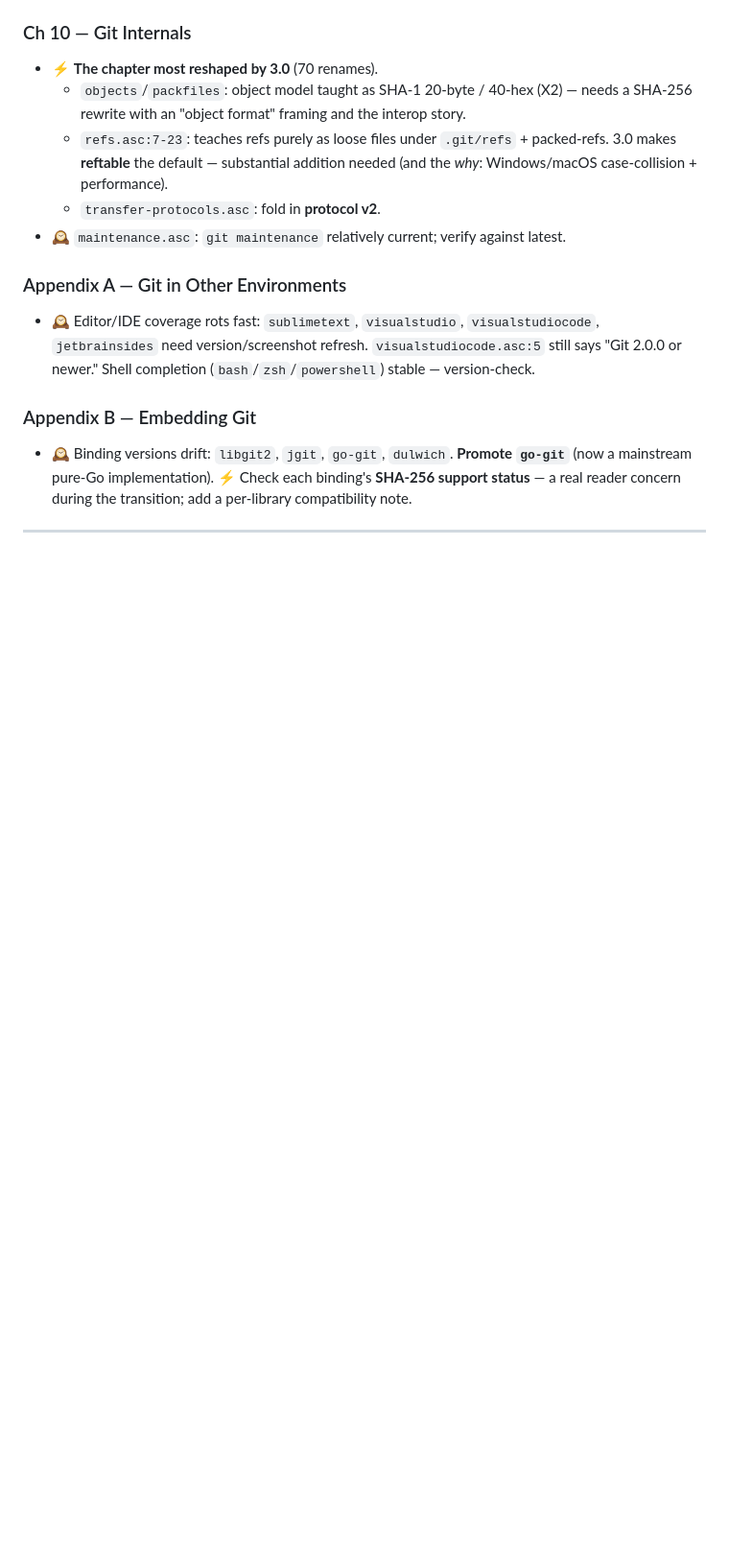
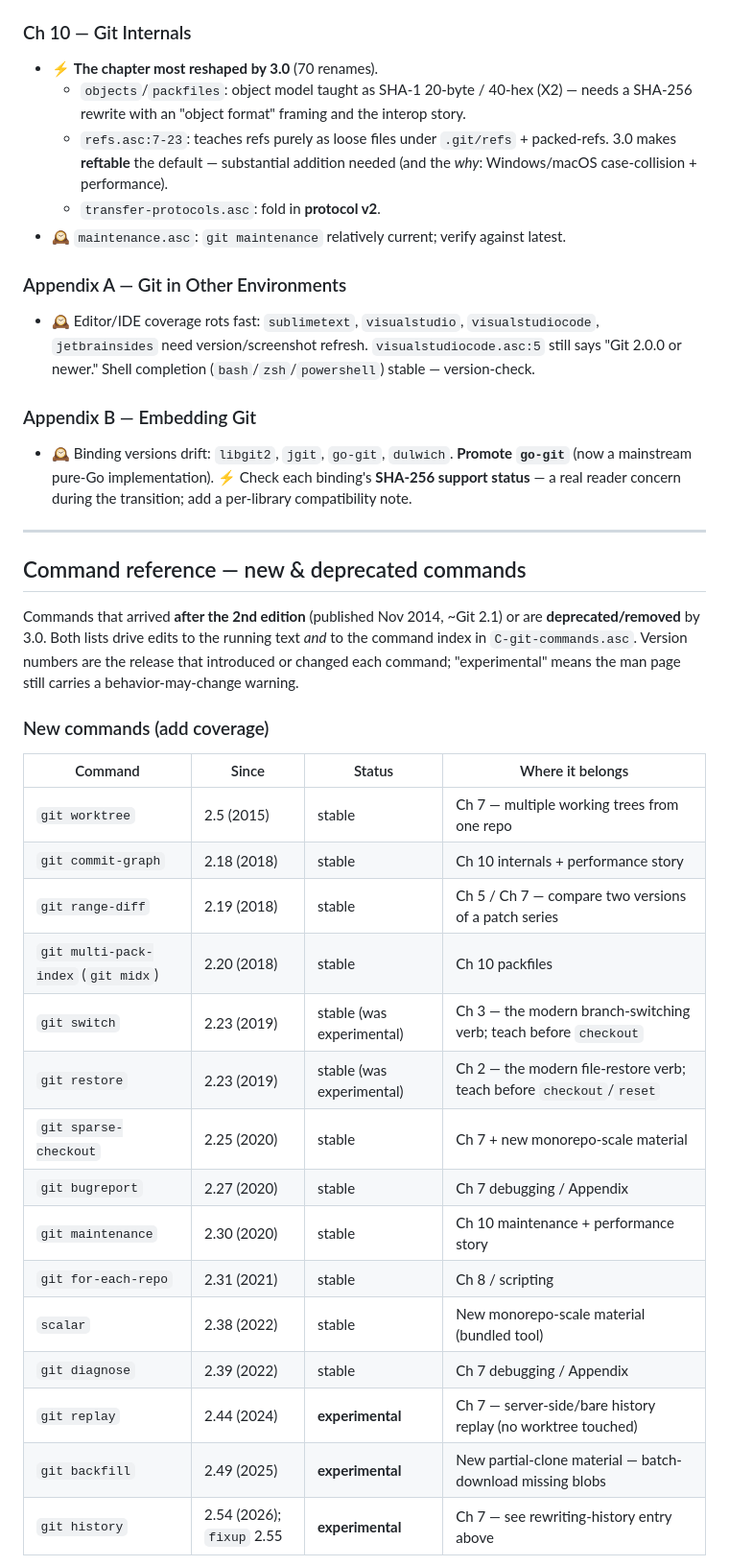
Before and after one commit to progit/progit3, a Markdown page: REVISION_PLAN.md, the part around one of its changes. Shown at 96% size. Rendered like a GitHub page; blank space fills up the shorter version.

Commit message:
Add new/deprecated command reference to revision plan
New section listing every porcelain command added since the 2nd edition
(worktree, commit-graph, range-diff, multi-pack-index, switch, restore,
sparse-checkout, bugreport, maintenance, for-each-repo, scalar, diagnose,
replay, backfill, history) with introduction version, stability status,
and target chapter; plus commands/features deprecated or removed by 3.0
(whatchanged, pack-redundant, grafts, legacy branches/remotes dirs,
name-rev --stdin, filter-branch, checkout's overloaded modes) with
replacements and the required book action. Both lists also drive updates
to the C-git-commands.asc index.

Co-Authored-By: Claude Opus 4.8 <noreply@anthropic.com>
Claude-Session: https://claude.ai/code/session_01GceJDTymQiVrpbcVruV4vQ

```diff
--- a/REVISION_PLAN.md
+++ b/REVISION_PLAN.md
@@ -115,3 +115,31 @@ Do these as coordinated book-wide passes, not per-chapter, to avoid inconsistenc
 
 ---
 
+## Command reference — new & deprecated commands
+
+Commands that arrived **after the 2nd edition** (published Nov 2014, ~Git 2.1) or are
+**deprecated/removed** by 3.0. Both lists drive edits to the running text _and_ to the
+command index in `C-git-commands.asc`. Version numbers are the release that introduced or
+changed each command; "experimental" means the man page still carries a
+behavior-may-change warning.
+
+### New commands (add coverage)
+
+| Command | Since | Status | Where it belongs |
+|---------|-------|--------|------------------|
+| `git worktree` | 2.5 (2015) | stable | Ch 7 — multiple working trees from one repo |
+| `git commit-graph` | 2.18 (2018) | stable | Ch 10 internals + performance story |
+| `git range-diff` | 2.19 (2018) | stable | Ch 5 / Ch 7 — compare two versions of a patch series |
+| `git multi-pack-index` (`git midx`) | 2.20 (2018) | stable | Ch 10 packfiles |
+| `git switch` | 2.23 (2019) | stable (was experimental) | Ch 3 — the modern branch-switching verb; teach before `checkout` |
+| `git restore` | 2.23 (2019) | stable (was experimental) | Ch 2 — the modern file-restore verb; teach before `checkout`/`reset` |
+| `git sparse-checkout` | 2.25 (2020) | stable | Ch 7 + new monorepo-scale material |
+| `git bugreport` | 2.27 (2020) | stable | Ch 7 debugging / Appendix |
+| `git maintenance` | 2.30 (2020) | stable | Ch 10 maintenance + performance story |
+| `git for-each-repo` | 2.31 (2021) | stable | Ch 8 / scripting |
+| `scalar` | 2.38 (2022) | stable | New monorepo-scale material (bundled tool) |
+| `git diagnose` | 2.39 (2022) | stable | Ch 7 debugging / Appendix |
+| `git replay` | 2.44 (2024) | **experimental** | Ch 7 — server-side/bare history replay (no worktree touched) |
+| `git backfill` | 2.49 (2025) | **experimental** | New partial-clone material — batch-download missing blobs |
+| `git history` | 2.54 (2026); `fixup` 2.55 | **experimental** | Ch 7 — see rewriting-history entry above |
+
```
Also changed, not shown: other parts of REVISION_PLAN.md (+21 -0 lines).
